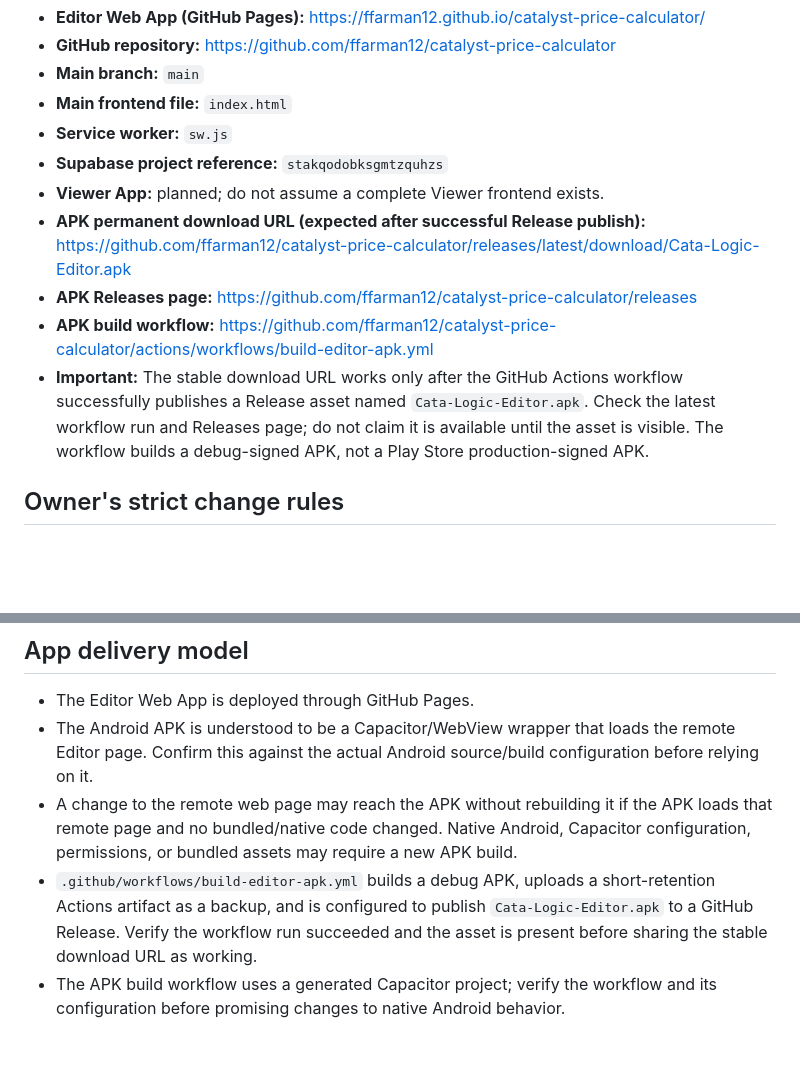
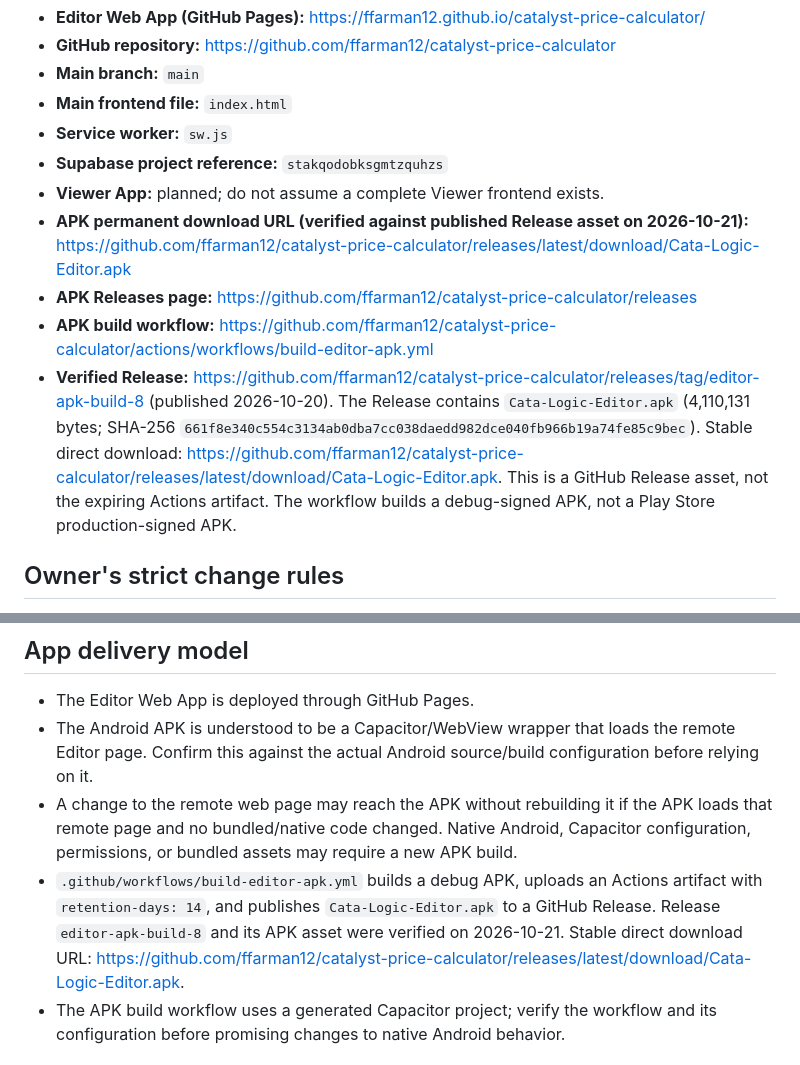
Before and after one commit to ffarman12/catalyst-price-calculator, a Markdown page: PROJECT_HANDOVER.md, 2 parts joined by grey strips. Rendered like a GitHub page; blank space fills up the shorter version.

Commit message:
Document verified permanent APK release link

```diff
--- a/PROJECT_HANDOVER.md
+++ b/PROJECT_HANDOVER.md
@@ -11,10 +11,10 @@ This document is the persistent handover note for future maintenance sessions. R
 - **Service worker:** `sw.js`
 - **Supabase project reference:** `stakqodobksgmtzquhzs`
 - **Viewer App:** planned; do not assume a complete Viewer frontend exists.
-- **APK permanent download URL (expected after successful Release publish):** https://github.com/ffarman12/catalyst-price-calculator/releases/latest/download/Cata-Logic-Editor.apk
+- **APK permanent download URL (verified against published Release asset on 2026-10-21):** https://github.com/ffarman12/catalyst-price-calculator/releases/latest/download/Cata-Logic-Editor.apk
 - **APK Releases page:** https://github.com/ffarman12/catalyst-price-calculator/releases
 - **APK build workflow:** https://github.com/ffarman12/catalyst-price-calculator/actions/workflows/build-editor-apk.yml
-- **Important:** The stable download URL works only after the GitHub Actions workflow successfully publishes a Release asset named `Cata-Logic-Editor.apk`. Check the latest workflow run and Releases page; do not claim it is available until the asset is visible. The workflow builds a debug-signed APK, not a Play Store production-signed APK.
+- **Verified Release:** https://github.com/ffarman12/catalyst-price-calculator/releases/tag/editor-apk-build-8 (published 2026-10-20). The Release contains `Cata-Logic-Editor.apk` (4,110,131 bytes; SHA-256 `661f8e340c554c3134ab0dba7cc038daedd982dce040fb966b19a74fe85c9bec`). Stable direct download: https://github.com/ffarman12/catalyst-price-calculator/releases/latest/download/Cata-Logic-Editor.apk. This is a GitHub Release asset, not the expiring Actions artifact. The workflow builds a debug-signed APK, not a Play Store production-signed APK.
 
 ## Owner's strict change rules
 
@@ -30,7 +30,7 @@ This document is the persistent handover note for future maintenance sessions. R
 - The Editor Web App is deployed through GitHub Pages.
 - The Android APK is understood to be a Capacitor/WebView wrapper that loads the remote Editor page. Confirm this against the actual Android source/build configuration before relying on it.
 - A change to the remote web page may reach the APK without rebuilding it if the APK loads that remote page and no bundled/native code changed. Native Android, Capacitor configuration, permissions, or bundled assets may require a new APK build.
-- `.github/workflows/build-editor-apk.yml` builds a debug APK, uploads a short-retention Actions artifact as a backup, and is configured to publish `Cata-Logic-Editor.apk` to a GitHub Release. Verify the workflow run succeeded and the asset is present before sharing the stable download URL as working.
+- `.github/workflows/build-editor-apk.yml` builds a debug APK, uploads an Actions artifact with `retention-days: 14`, and publishes `Cata-Logic-Editor.apk` to a GitHub Release. Release `editor-apk-build-8` and its APK asset were verified on 2026-10-21. Stable direct download URL: https://github.com/ffarman12/catalyst-price-calculator/releases/latest/download/Cata-Logic-Editor.apk.
 - The APK build workflow uses a generated Capacitor project; verify the workflow and its configuration before promising changes to native Android behavior.
 
 ## Important recorded commits
```
